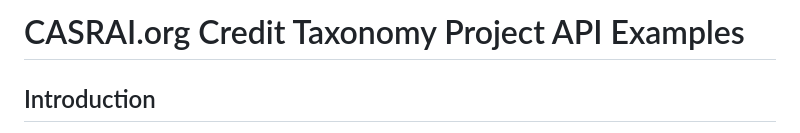
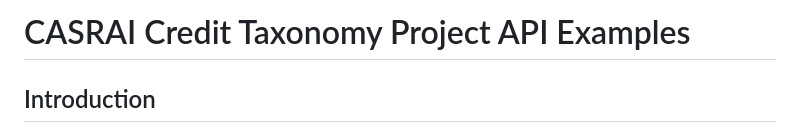
Before and after one commit to CASRAI-CRedIT/CRediT, a Markdown page: README.md, the part around the change. Rendered like a GitHub page.

Commit message:
Update README.md
Signed-off-by: CASRAI R&D Team <research@casrai.org>

```diff
--- a/README.md
+++ b/README.md
@@ -1,4 +1,4 @@
-# CASRAI.org Credit Taxonomy Project API Examples
+# CASRAI Credit Taxonomy Project API Examples
 
 ## Introduction
 This repository contains examples of how to make POST requests to the CASRAI Credit Taxonomy Project's specified endpoint using different programming languages. The purpose is to provide a clear and easy way for researchers and developers to integrate with our API, enhancing research contribution documentation.
```
